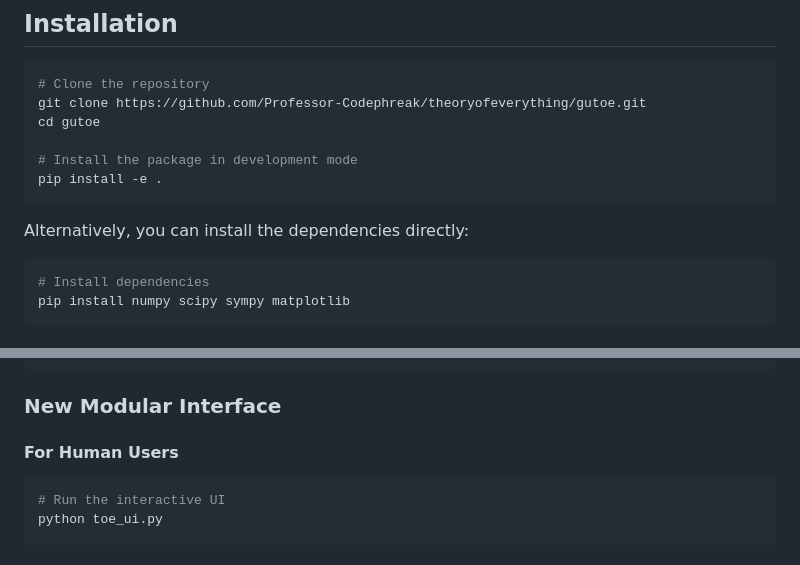
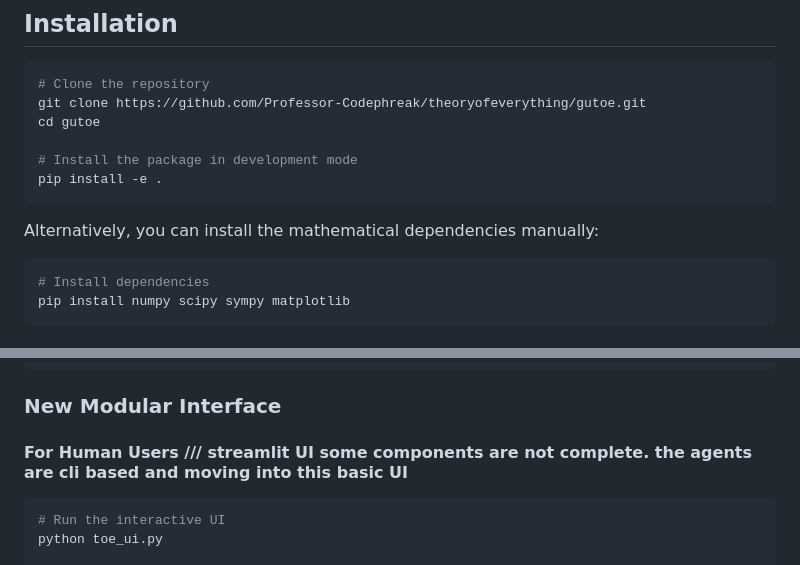
Before and after one commit to GrandUnifiedTheoryOfEverything/gutoe, a Markdown page: README.md, 2 parts joined by grey strips. Rendered like a GitHub page.

````diff
--- a/README.md
+++ b/README.md
@@ -294,7 +294,7 @@ cd gutoe
 pip install -e .
 ```
 
-Alternatively, you can install the dependencies directly:
+Alternatively, you can install the mathematical dependencies manually:
 
 ```bash
 # Install dependencies
@@ -318,7 +318,7 @@ python create_toe_pdf.py
 
 ### New Modular Interface
 
-#### For Human Users
+#### For Human Users /// streamlit UI some components are not complete. the agents are cli based and moving into this basic UI
 
 ```bash
 # Run the interactive UI
````
